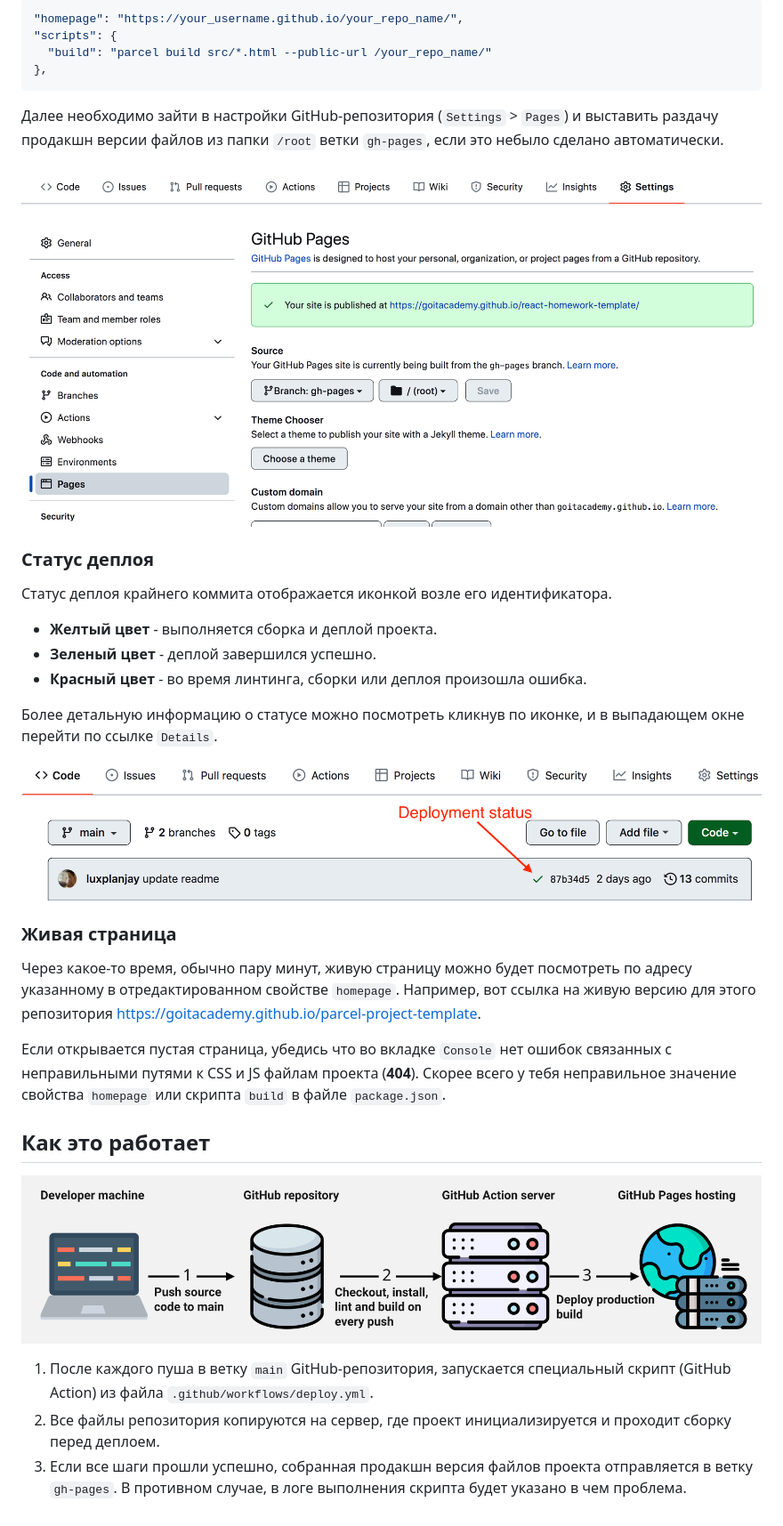
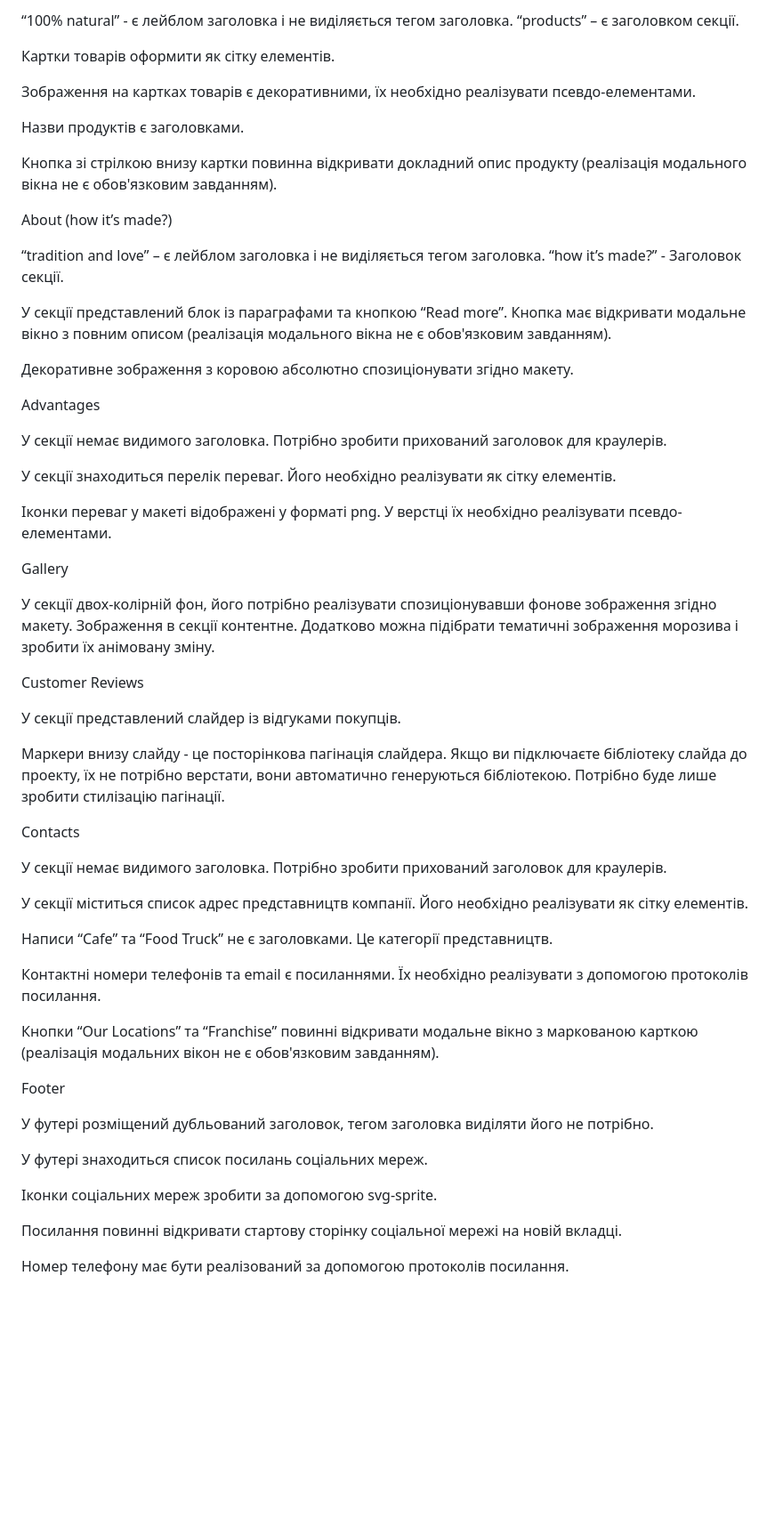
Before and after one commit to SerhVo/IceCream, a Markdown page: README.md, the part around one of its changes. Shown at 89% size. Drawn GitHub-style; blank space fills up the shorter version.

````diff
--- a/README.md
+++ b/README.md
@@ -52,50 +42,63 @@ Pages, в ветку `gh-pages`, каждый раз когда обновляе
 
-```json
-"homepage": "https://your_username.github.io/your_repo_name/",
-"scripts": {
-  "build": "parcel build src/*.html --public-url /your_repo_name/"
-},
-```
+“100% natural” - є лейблом заголовка і не виділяється тегом заголовка.
+“products” – є заголовком секції.
 
-Далее необходимо зайти в настройки GitHub-репозитория (`Settings` > `Pages`) и
-выставить раздачу продакшн версии файлов из папки `/root` ветки `gh-pages`, если
-это небыло сделано автоматически.
+Картки товарів оформити як сітку елементів.
 
-![GitHub Pages settings](./assets/repo-settings.png)
+Зображення на картках товарів є декоративними, їх необхідно реалізувати псевдо-елементами.
 
-### Статус деплоя
+Назви продуктів є заголовками.
 
-Статус деплоя крайнего коммита отображается иконкой возле его идентификатора.
+Кнопка зі стрілкою внизу картки повинна відкривати докладний опис продукту (реалізація модального вікна не є обов'язковим завданням).
 
-- **Желтый цвет** - выполняется сборка и деплой проекта.
-- **Зеленый цвет** - деплой завершился успешно.
-- **Красный цвет** - во время линтинга, сборки или деплоя произошла ошибка.
 
-Более детальную информацию о статусе можно посмотреть кликнув по иконке, и в
-выпадающем окне перейти по ссылке `Details`.
+About (how it’s made?)
 
-![Deployment status](./assets/status.png)
+“tradition and love” – є лейблом заголовка і не виділяється тегом заголовка.
+“how it’s made?” - Заголовок секції.
 
-### Живая страница
+У секції представлений блок із параграфами та кнопкою “Read more”. Кнопка має відкривати модальне вікно з повним описом (реалізація модального вікна не є обов'язковим завданням).
 
-Через какое-то время, обычно пару минут, живую страницу можно будет посмотреть
-по адресу указанному в отредактированном свойстве `homepage`. Например, вот
-ссылка на живую версию для этого репозитория
-[https://goitacademy.github.io/parcel-project-template](https://goitacademy.github.io/parcel-project-template).
+Декоративне зображення з коровою абсолютно спозиціонувати згідно макету.
 
-Если открывается пустая страница, убедись что во вкладке `Console` нет ошибок
-связанных с неправильными путями к CSS и JS файлам проекта (**404**). Скорее
-всего у тебя неправильное значение свойства `homepage` или скрипта `build` в
-файле `package.json`.
+Advantages
 
-## Как это работает
+У секції немає видимого заголовка. Потрібно зробити прихований заголовок для краулерів.
 
-![How it works](./assets/how-it-works.png)
+У секції знаходиться перелік переваг. Його необхідно реалізувати як сітку елементів.
 
-1. После каждого пуша в ветку `main` GitHub-репозитория, запускается специальный
-   скрипт (GitHub Action) из файла `.github/workflows/deploy.yml`.
-2. Все файлы репозитория копируются на сервер, где проект инициализируется и
-   проходит сборку перед деплоем.
-3. Если все шаги прошли успешно, собранная продакшн версия файлов проекта
-   отправляется в ветку `gh-pages`. В противном случае, в логе выполнения
-   скрипта будет указано в чем проблема.
+Іконки переваг у макеті відображені у форматі png. У верстці їх необхідно реалізувати псевдо-елементами.
+
+Gallery
+
+У секції двох-колірній фон, його потрібно реалізувати спозиціонувавши фонове зображення згідно макету. Зображення в секції контентне. Додатково можна підібрати тематичні зображення морозива і  зробити їх анімовану зміну.
+
+Customer Reviews
+
+У секції представлений слайдер із відгуками покупців.
+
+Маркери внизу слайду -  це посторінкова пагінація слайдера. Якщо ви підключаєте бібліотеку слайда до проекту, їх не потрібно верстати, вони автоматично генеруються бібліотекою. Потрібно буде лише зробити стилізацію пагінації.
+
+Contacts
+
+У секції немає видимого заголовка. Потрібно зробити прихований заголовок для краулерів.
+
+У секції міститься список адрес представництв компанії. Його необхідно реалізувати як сітку елементів.
+
+Написи “Cafe” та “Food Truck” не є заголовками. Це категорії представництв.
+
+Контактні номери телефонів та email є посиланнями. Їх необхідно реалізувати з допомогою  протоколів посилання.
+
+Кнопки “Our Locations” та “Franchise” повинні відкривати модальне вікно з маркованою карткою (реалізація модальних вікон не є обов'язковим завданням).
+
+Footer
+
+У футері розміщений дубльований заголовок, тегом заголовка виділяти його не потрібно.
+
+У футері знаходиться список посилань соціальних мереж.
+
+Іконки соціальних мереж зробити за допомогою svg-sprite.
+
+Посилання повинні відкривати стартову сторінку соціальної мережі на новій вкладці.
+
+Номер телефону має бути реалізований за допомогою протоколів посилання.
````
Also changed, not shown: other parts of README.md (+29 -39 lines).
